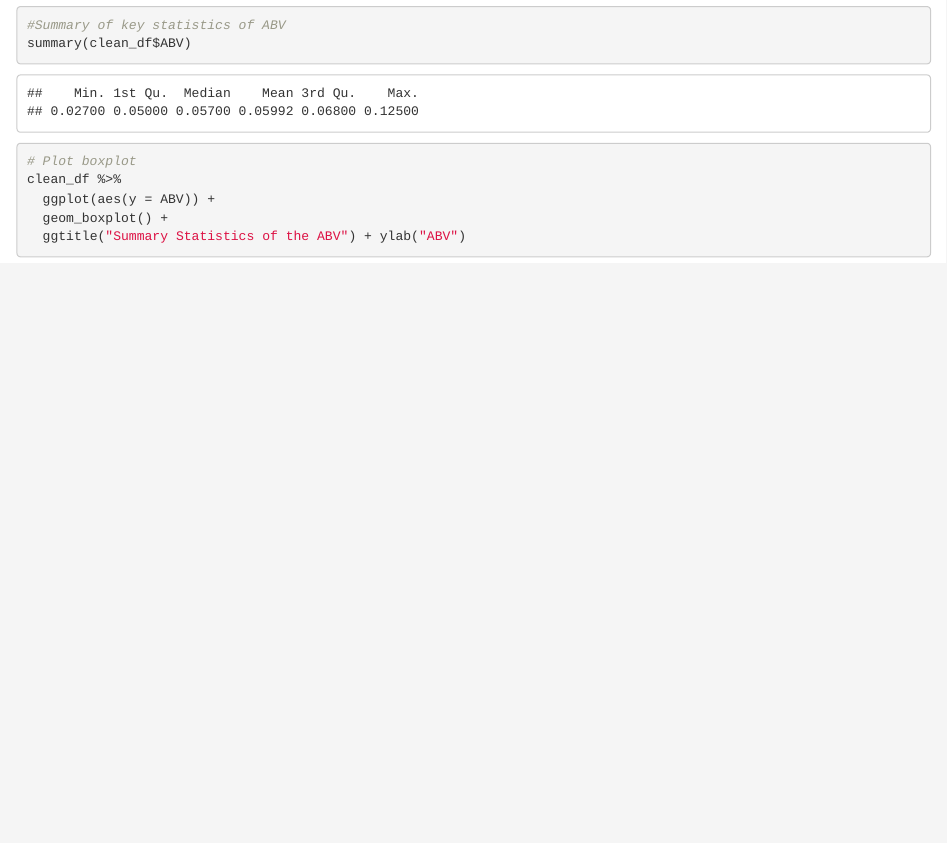
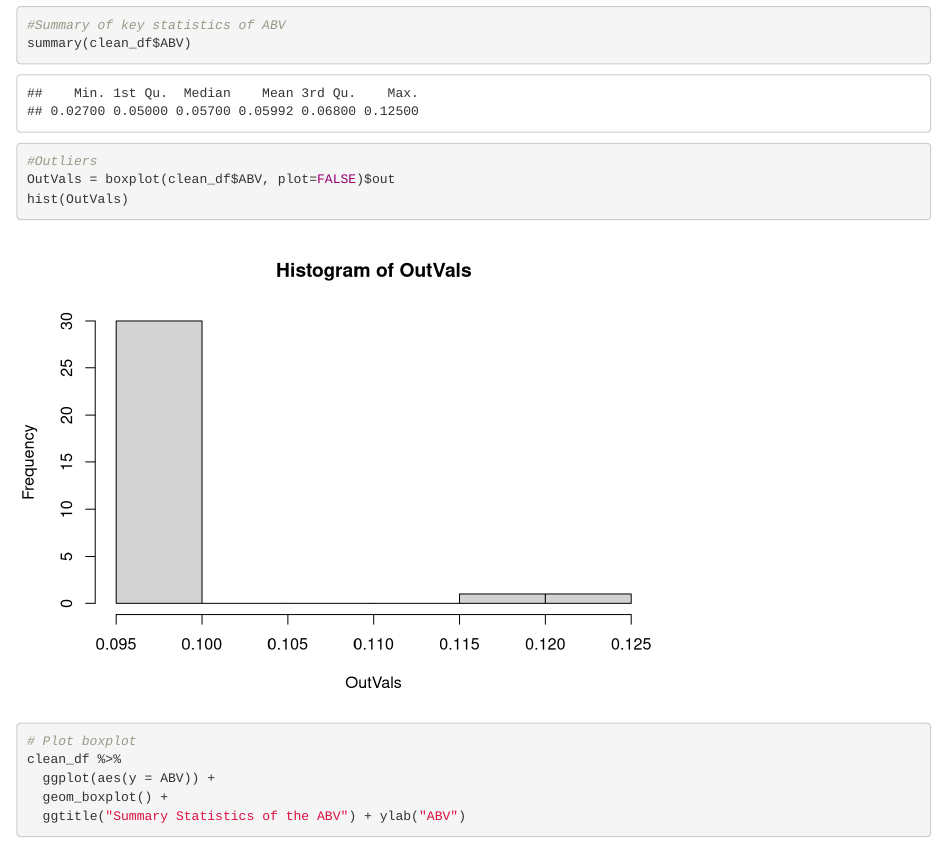
Before and after one commit to kristxh/6306-CaseStudy1-Beer, an R Markdown document (code/case_study1_beer.Rmd): the page in a window 1100 px wide, from 7010 px down. Rendered offline with R 4.5, knitr and Pandoc, with nearby package versions; code that draws random numbers runs with fixed seeds of ours; some code elsewhere in the file could not run offline.

Commit message:
Add files via upload

```diff
--- a/code/case_study1_beer.Rmd
+++ b/code/case_study1_beer.Rmd
@@ -149,6 +149,9 @@ view(clean_df[which.max(clean_df$IBU),])
 #Summary of key statistics of ABV
 summary(clean_df$ABV)
 
+#Outliers
+OutVals = boxplot(clean_df$ABV, plot=FALSE)$out
+hist(OutVals)
 # Plot boxplot
 clean_df %>%
   ggplot(aes(y = ABV)) +
```
Also changed, not shown: code/case_study1_beer.Rmd (2 more changed lines).
